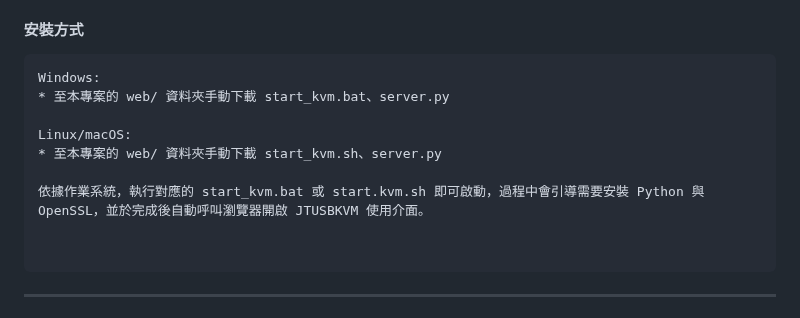
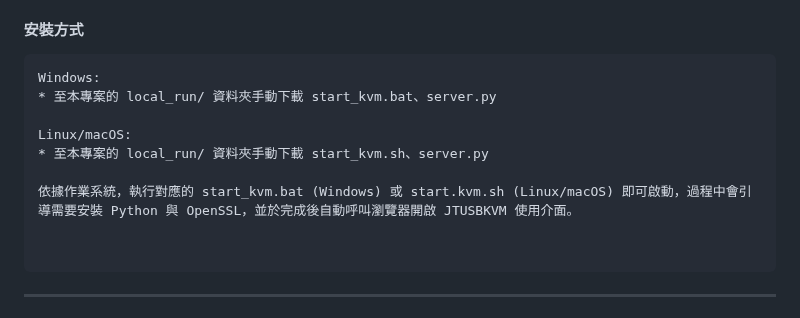
Before and after one commit to jasoncheng7115/JTUSBKVM, a Markdown page: README.md, the part around the change. Rendered like a GitHub page.

Commit message:
更新本機使用說明

````diff
--- a/README.md
+++ b/README.md
@@ -166,12 +166,12 @@
 #### 安裝方式
 ```
 Windows:
-* 至本專案的 web/ 資料夾手動下載 start_kvm.bat、server.py
+* 至本專案的 local_run/ 資料夾手動下載 start_kvm.bat、server.py
 
 Linux/macOS:
-* 至本專案的 web/ 資料夾手動下載 start_kvm.sh、server.py
+* 至本專案的 local_run/ 資料夾手動下載 start_kvm.sh、server.py
 
-依據作業系統，執行對應的 start_kvm.bat 或 start.kvm.sh 即可啟動，過程中會引導需要安裝 Python 與 OpenSSL，並於完成後自動呼叫瀏覽器開啟 JTUSBKVM 使用介面。
+依據作業系統，執行對應的 start_kvm.bat (Windows) 或 start.kvm.sh (Linux/macOS) 即可啟動，過程中會引導需要安裝 Python 與 OpenSSL，並於完成後自動呼叫瀏覽器開啟 JTUSBKVM 使用介面。
 
 
 ```
````
